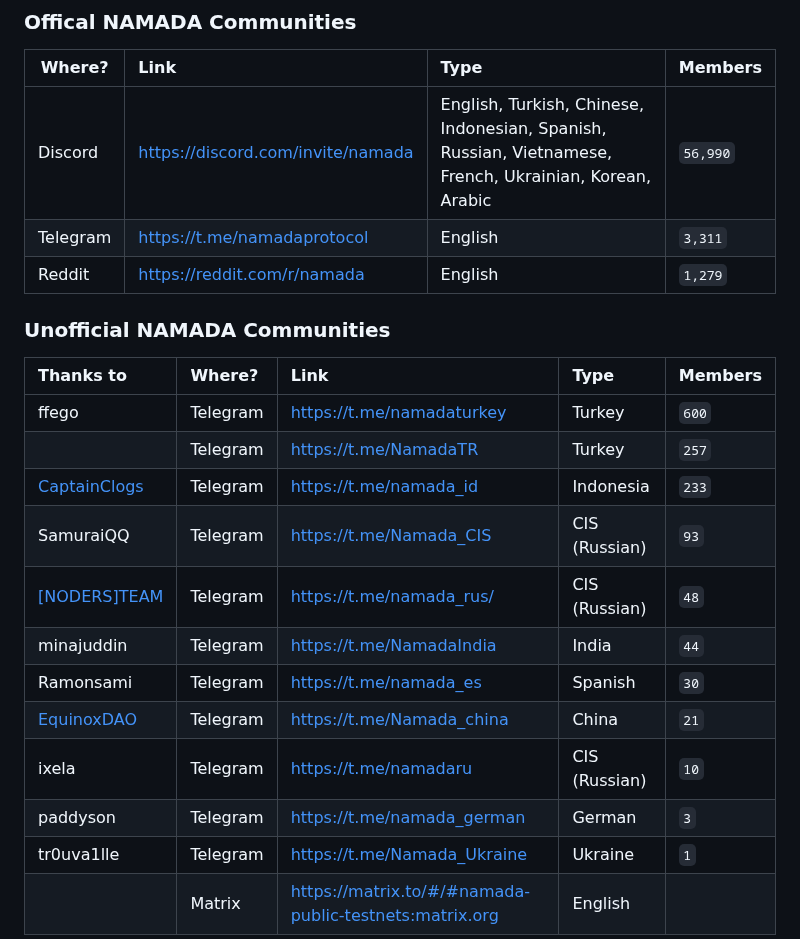
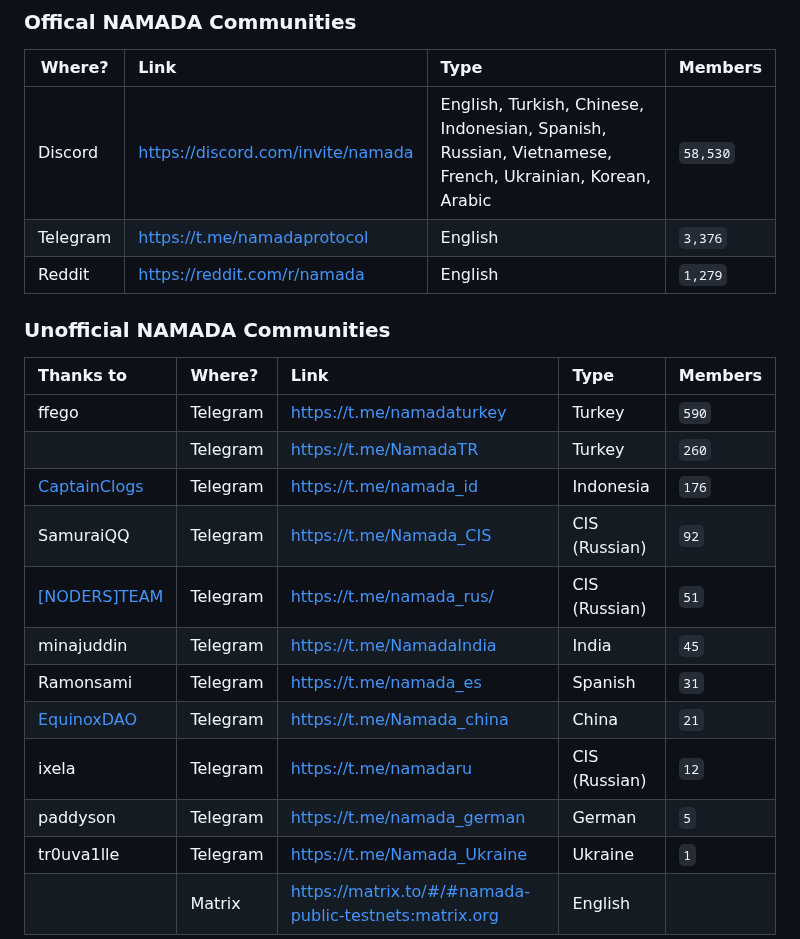
Before and after one commit to MELLIFERA-Labs/namada-awesome, a Markdown page: README.md, the part around the change. GitHub-like rendering.

Commit message:
docs: update community members count

```diff
--- a/README.md
+++ b/README.md
@@ -93,24 +93,24 @@
 
 | Where?   | Link                                | Type                                                                                                   | Members                      |
 | -------- |:----------------------------------- |:-------------------------------------------------------------------------------------------------------|:---------------------------- |
-| Discord  | <https://discord.com/invite/namada> | English, Turkish, Chinese, Indonesian, Spanish, Russian, Vietnamese, French, Ukrainian, Korean, Arabic | <!--members_count-->`56,990` |
-| Telegram | <https://t.me/namadaprotocol>       | English                                                                                                | <!--members_count-->`3,311`  |
+| Discord  | <https://discord.com/invite/namada> | English, Turkish, Chinese, Indonesian, Spanish, Russian, Vietnamese, French, Ukrainian, Korean, Arabic | <!--members_count-->`58,530` |
+| Telegram | <https://t.me/namadaprotocol>       | English                                                                                                | <!--members_count-->`3,376`  |
 | Reddit   | <https://reddit.com/r/namada>       | English                                                                                                | <!--members_count-->`1,279`  |
 
 ### **Unofficial NAMADA Communities**
 
 | Thanks to                                        | Where?   | Link                          | Type          | Members                  |
 |:------------------------------------------------ |:-------- |:----------------------------- |:------------- |:------------------------ |
-| ffego                                            | Telegram | <https://t.me/namadaturkey>   | Turkey        | <!--members_count-->`600` |
-|                                                  | Telegram | <https://t.me/NamadaTR>       | Turkey        | <!--members_count-->`257` |
-| [CaptainClogs](https://twitter.com/captainclogs) | Telegram | <https://t.me/namada_id>      | Indonesia     | <!--members_count-->`233` |
-| SamuraiQQ                                        | Telegram | <https://t.me/Namada_CIS>     | CIS (Russian) | <!--members_count-->`93` |
-| [[NODERS]TEAM](https://noders.team/)             | Telegram | <https://t.me/namada_rus/>    | CIS (Russian) | <!--members_count-->`48` |
-| minajuddin                                       | Telegram | <https://t.me/NamadaIndia>    | India         | <!--members_count-->`44` |
-| Ramonsami                                        | Telegram | <https://t.me/namada_es>      | Spanish       | <!--members_count-->`30` |
+| ffego                                            | Telegram | <https://t.me/namadaturkey>   | Turkey        | <!--members_count-->`590` |
+|                                                  | Telegram | <https://t.me/NamadaTR>       | Turkey        | <!--members_count-->`260` |
+| [CaptainClogs](https://twitter.com/captainclogs) | Telegram | <https://t.me/namada_id>      | Indonesia     | <!--members_count-->`176` |
+| SamuraiQQ                                        | Telegram | <https://t.me/Namada_CIS>     | CIS (Russian) | <!--members_count-->`92` |
+| [[NODERS]TEAM](https://noders.team/)             | Telegram | <https://t.me/namada_rus/>    | CIS (Russian) | <!--members_count-->`51` |
+| minajuddin                                       | Telegram | <https://t.me/NamadaIndia>    | India         | <!--members_count-->`45` |
+| Ramonsami                                        | Telegram | <https://t.me/namada_es>      | Spanish       | <!--members_count-->`31` |
 | [EquinoxDAO](https://www.equinoxdao.xyz)         | Telegram | <https://t.me/Namada_china>   | China         | <!--members_count-->`21` |
-| ixela                                            | Telegram | <https://t.me/namadaru>       | CIS (Russian) | <!--members_count-->`10` |
-| paddyson                                         | Telegram | <https://t.me/namada_german>  | German        | <!--members_count-->`3` |
+| ixela                                            | Telegram | <https://t.me/namadaru>       | CIS (Russian) | <!--members_count-->`12` |
+| paddyson                                         | Telegram | <https://t.me/namada_german>  | German        | <!--members_count-->`5` |
 | tr0uva1lle                                       | Telegram | <https://t.me/Namada_Ukraine> | Ukraine       | <!--members_count-->`1` |
 |                                                  | Matrix   | <https://matrix.to/#/#namada-public-testnets:matrix.org> | English |    |
 
```
